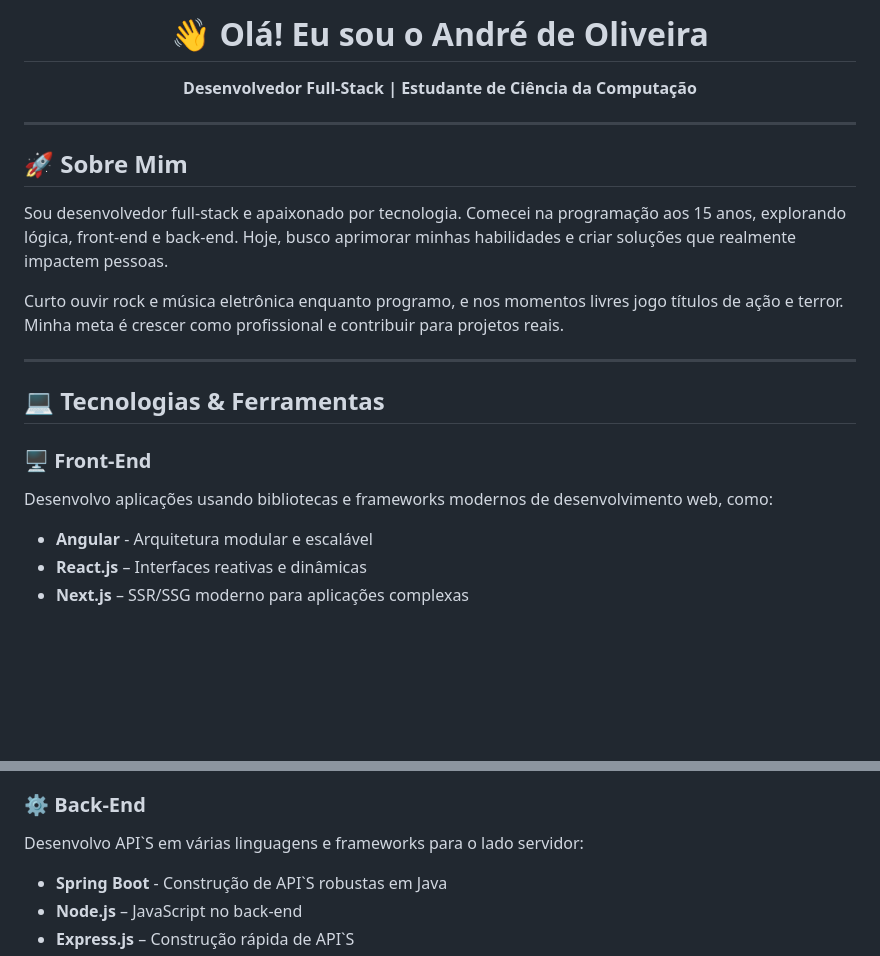
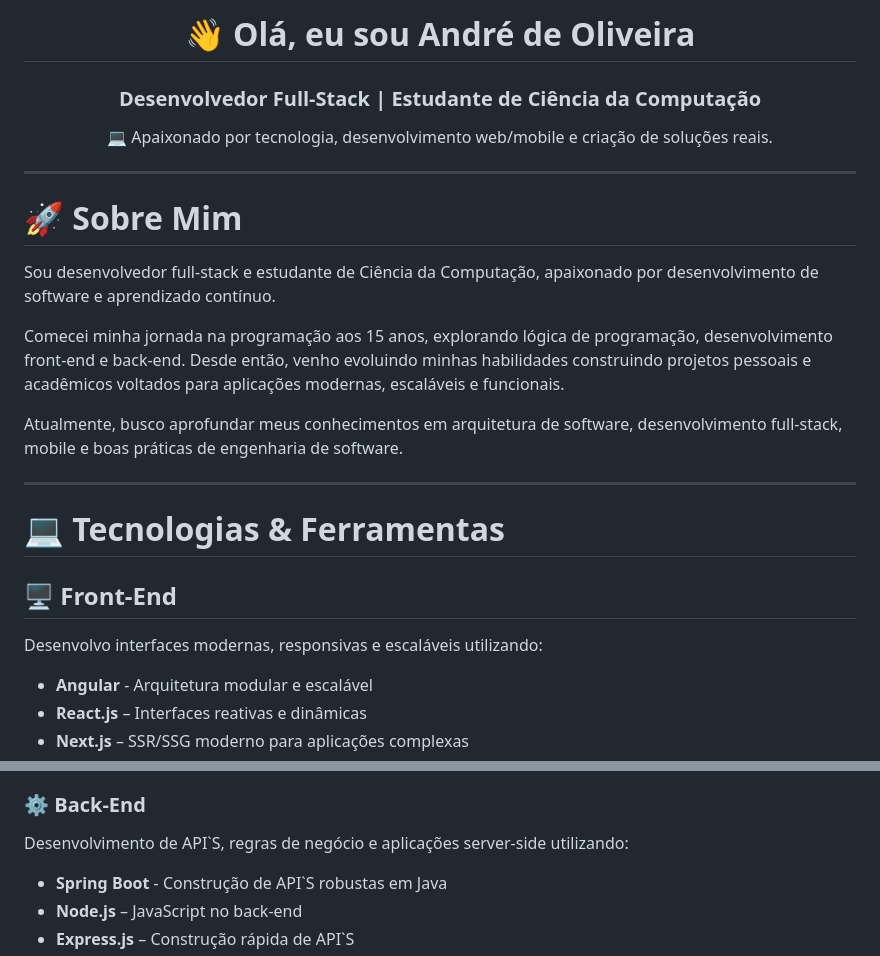
Before and after one commit to Andre-Moura-Dev/Andre-Moura-Dev, a Markdown page: README.md, 2 parts joined by grey strips. Drawn GitHub-style; blank space fills up the shorter version.

```diff
--- a/README.md
+++ b/README.md
@@ -1,22 +1,27 @@
 <div align="center">
-      <h1>👋 Olá! Eu sou o André de Oliveira</h1>
-      <p><strong>Desenvolvedor Full-Stack | Estudante de Ciência da Computação</strong></p>
+      <h1>👋 Olá, eu sou André de Oliveira</h1>
+      <h3>Desenvolvedor Full-Stack | Estudante de Ciência da Computação</h3>
+      <p>💻 Apaixonado por tecnologia, desenvolvimento web/mobile e
+            criação de soluções reais.
+      </p>
 </div>
 
 ---
 
-## 🚀 Sobre Mim
+# 🚀 Sobre Mim
 
-Sou desenvolvedor full-stack e apaixonado por tecnologia. Comecei na programação aos 15 anos, explorando lógica, front-end e back-end. Hoje, busco aprimorar minhas habilidades e criar soluções que realmente impactem pessoas.
+Sou desenvolvedor full-stack e estudante de Ciência da Computação, apaixonado por desenvolvimento de software e aprendizado contínuo.
 
-Curto ouvir rock e música eletrônica enquanto programo, e nos momentos livres jogo títulos de ação e terror. Minha meta é crescer como profissional e contribuir para projetos reais.
+Comecei minha jornada na programação aos 15 anos, explorando lógica de programação, desenvolvimento front-end e back-end. Desde então, venho evoluindo minhas habilidades construindo projetos pessoais e acadêmicos voltados para aplicações modernas, escaláveis e funcionais.
+
+Atualmente, busco aprofundar meus conhecimentos em arquitetura de software, desenvolvimento full-stack, mobile e boas práticas de engenharia  de software.
 
 ---
 
-## 💻 Tecnologias & Ferramentas
+# 💻 Tecnologias & Ferramentas
 
-### 🖥️ Front-End
- Desenvolvo aplicações usando bibliotecas e frameworks modernos de desenvolvimento web, como:
+## 🖥️ Front-End
+ Desenvolvo interfaces modernas, responsivas e escaláveis utilizando:
 - **Angular** - Arquitetura modular e escalável
 - **React.js** – Interfaces reativas e dinâmicas
 - **Next.js** – SSR/SSG moderno para aplicações complexas
@@ -38,7 +46,7 @@ Curto ouvir rock e música eletrônica enquanto programo, e nos momentos livres
 ---
 
 ### ⚙️ Back-End
-Desenvolvo API`S em várias linguagens e frameworks para o lado servidor:
+Desenvolvimento de API`S, regras de negócio e aplicações server-side utilizando:
 - **Spring Boot** - Construção de API`S robustas em Java
 - **Node.js** – JavaScript no back-end
 - **Express.js** – Construção rápida de API`S
```
Also changed, not shown: other parts of README.md (+54 -41 lines).
